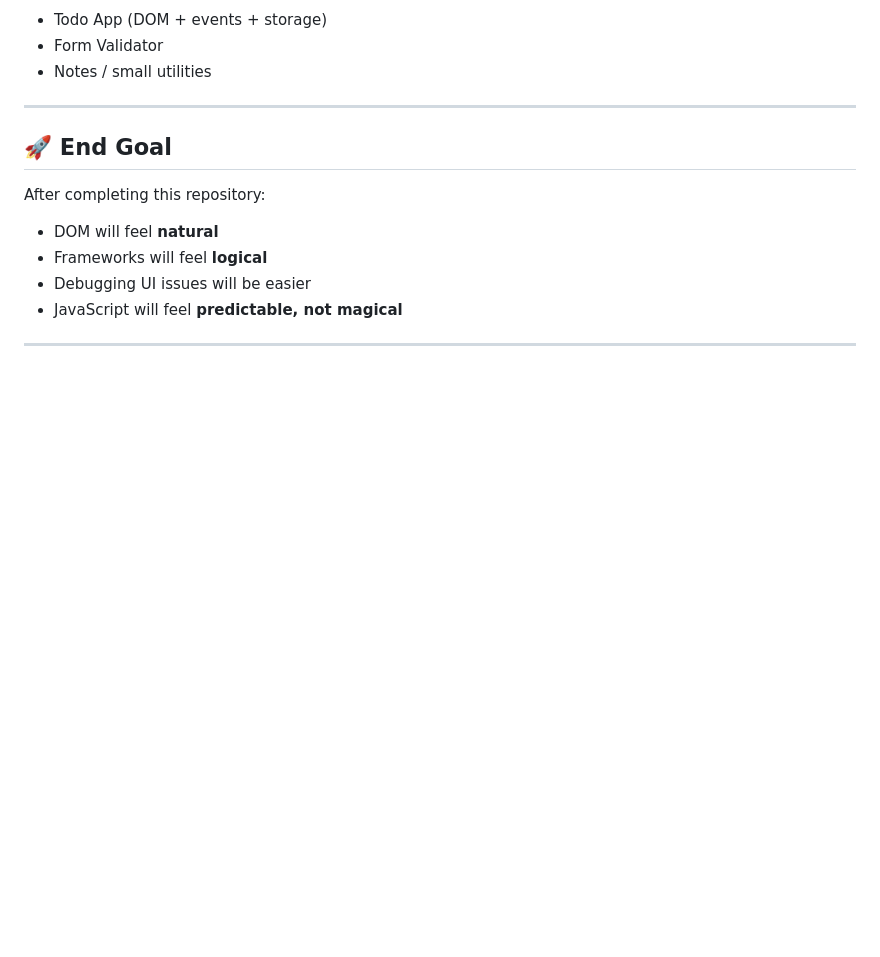
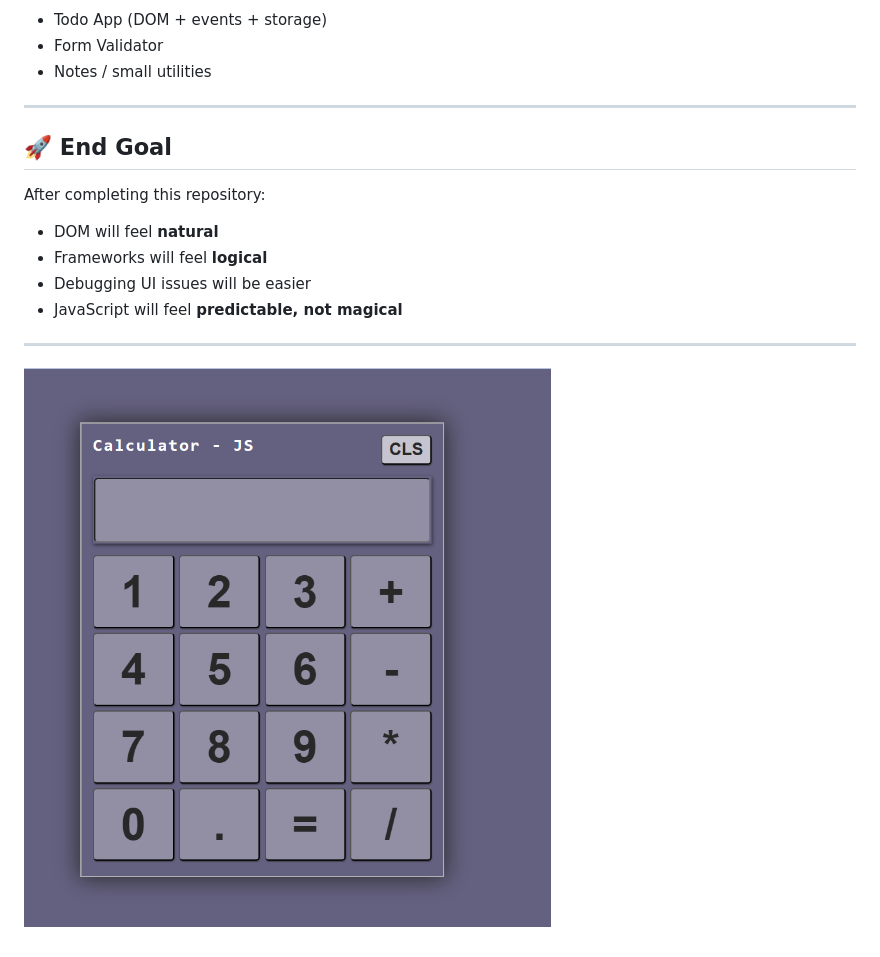
Before and after one commit to yadnyesh-96/JavaScript-web-development, a Markdown page: 15-js-dom/README.md, the part around the change. GitHub-like rendering; pictures changed too: 15-js-dom/image.png (added); blank space fills up the shorter version.

Commit message:
build calculator using js

```diff
--- a/15-js-dom/README.md
+++ b/15-js-dom/README.md
@@ -88,3 +88,7 @@ After completing this repository:
 - JavaScript will feel **predictable, not magical**
 
 ---
+
+
+
+![alt text](image.png)
```
